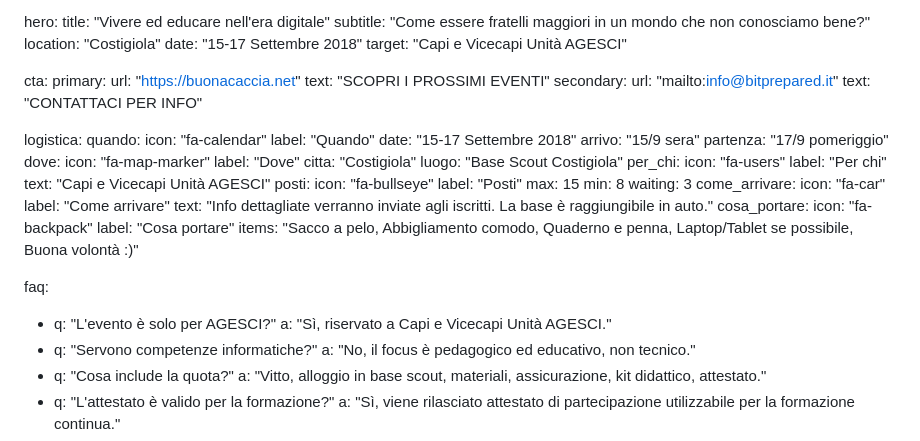
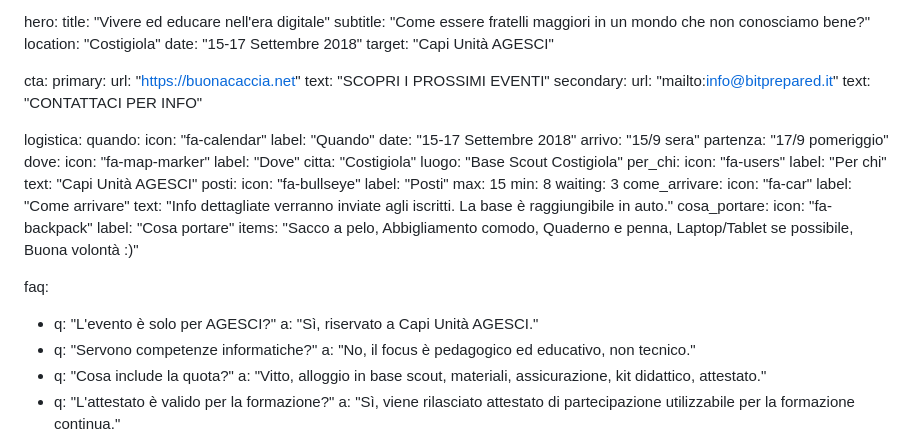
Before and after one commit to BitPrepared/bitprepared.it, a Markdown page: _pages/eventi/stage.md, the part around the change. GitHub-like rendering.

Commit message:
Rimuovo Vicecapi dallo stage
- Tutti i capi sono uguali, non esistono vicecapi
- Cambio 'Capi e Vicecapi Unità AGESCI' in 'Capi Unità AGESCI' (3 occorrenze)

```diff
--- a/_pages/eventi/stage.md
+++ b/_pages/eventi/stage.md
@@ -81,7 +81,7 @@ hero:
   subtitle: "Come essere fratelli maggiori in un mondo che non conosciamo bene?"
   location: "Costigiola"
   date: "15-17 Settembre 2018"
-  target: "Capi e Vicecapi Unità AGESCI"
+  target: "Capi Unità AGESCI"
 
 cta:
   primary:
@@ -106,7 +106,7 @@ logistica:
   per_chi:
     icon: "fa-users"
     label: "Per chi"
-    text: "Capi e Vicecapi Unità AGESCI"
+    text: "Capi Unità AGESCI"
   posti:
     icon: "fa-bullseye"
     label: "Posti"
@@ -124,7 +124,7 @@ logistica:
 
 faq:
   - q: "L'evento è solo per AGESCI?"
-    a: "Sì, riservato a Capi e Vicecapi Unità AGESCI."
+    a: "Sì, riservato a Capi Unità AGESCI."
   - q: "Servono competenze informatiche?"
     a: "No, il focus è pedagogico ed educativo, non tecnico."
   - q: "Cosa include la quota?"
```
